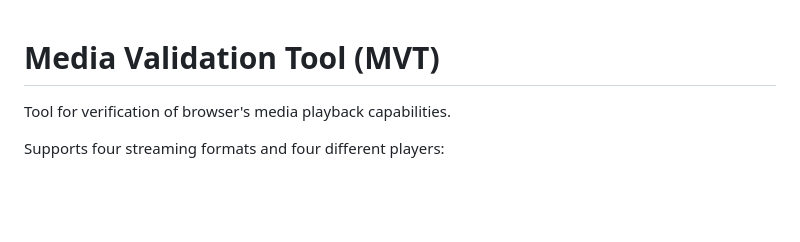
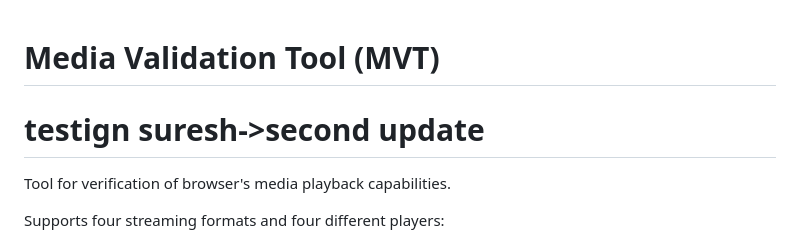
Before and after one commit to rdkcentral/MVT, a Markdown page: README.md, the part around the change. Rendered like a GitHub page; blank space fills up the shorter version.

Commit message:
Only for testing

```diff
--- a/README.md
+++ b/README.md
@@ -18,7 +18,7 @@
 --->
 
 # Media Validation Tool (MVT)
-
+# testign suresh->second update
 Tool for verification of browser's media playback capabilities.
 
 Supports four streaming formats and four different players:
```
